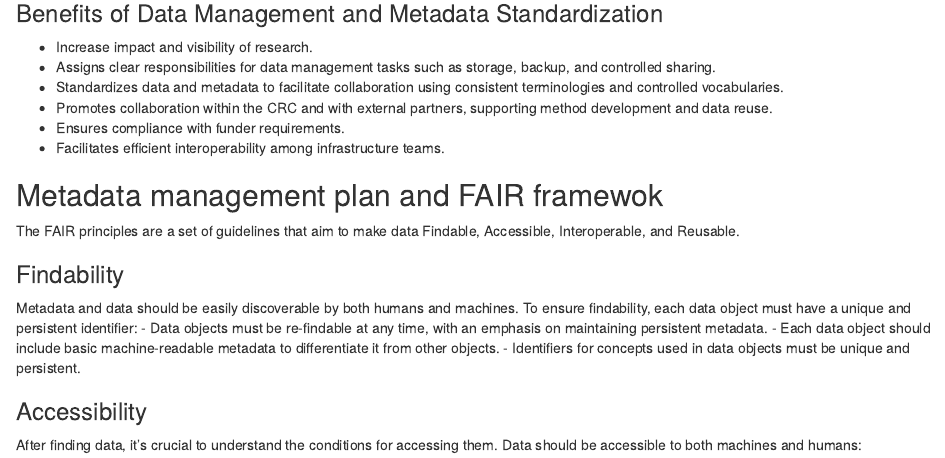
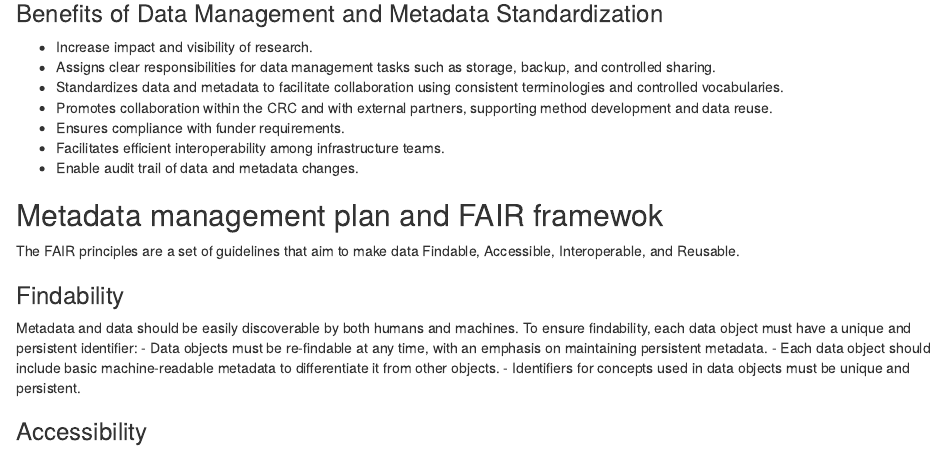
Before and after one commit to dieterich-lab/crc1550-inf-datamanagement, an R Markdown document (episodes/introduction.Rmd): the page in a window 1100 px wide, from 1100 px down. Rendered offline with R 4.5, knitr and Pandoc, with nearby package versions.

Commit message:
missing one benefit

```diff
--- a/episodes/introduction.Rmd
+++ b/episodes/introduction.Rmd
@@ -63,6 +63,7 @@ Here we define the goals of a data management plan in context to the FAIR framew
 - Promotes collaboration within the CRC and with external partners, supporting method development and data reuse.
 - Ensures compliance with funder requirements.
 - Facilitates efficient interoperability among infrastructure teams.
+- Enable audit trail of data and metadata changes.
 
 ## Metadata management plan and FAIR framewok
 
```
